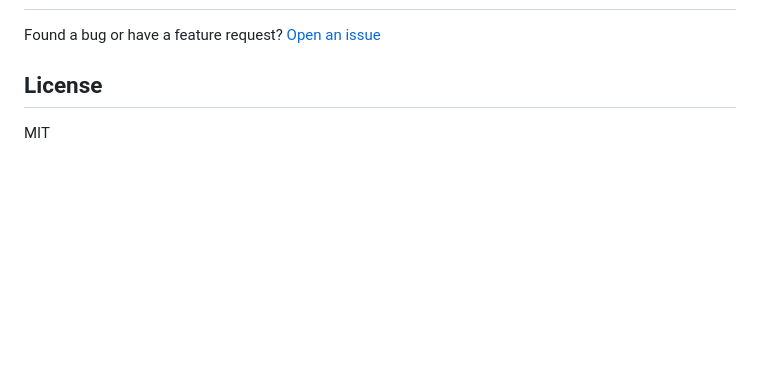
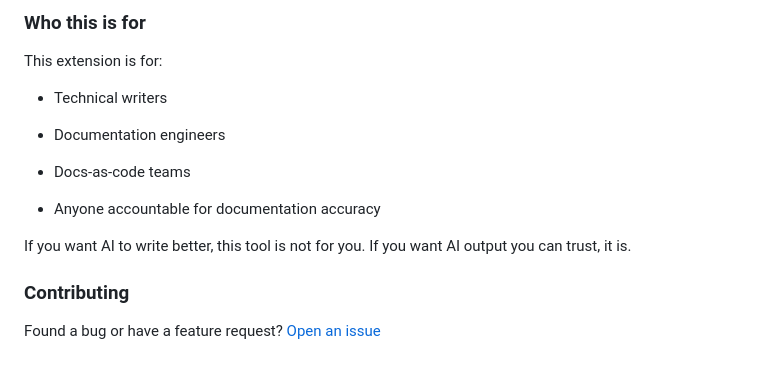
Before and after one commit to Tharun135/doc-agent-orchestrator, a Markdown page: README.md, the part around one of its changes. Drawn GitHub-style; blank space fills up the shorter version.

```diff
--- a/README.md
+++ b/README.md
@@ -123,6 +147,18 @@ Initial release:
+### Who this is for
+
+This extension is for:
+
+- Technical writers
+
+- Documentation engineers
+
+- Docs-as-code teams
+
+- Anyone accountable for documentation accuracy
+
+If you want AI to write better, this tool is not for you.
+If you want AI output you can trust, it is.
+
+### Contributing
 
 Found a bug or have a feature request? [Open an issue](https://github.com/yourusername/doc-agent-orchestrator/issues)
-
-## License
-
-MIT
```
Also changed, not shown: other parts of README.md (+105 -81 lines).
